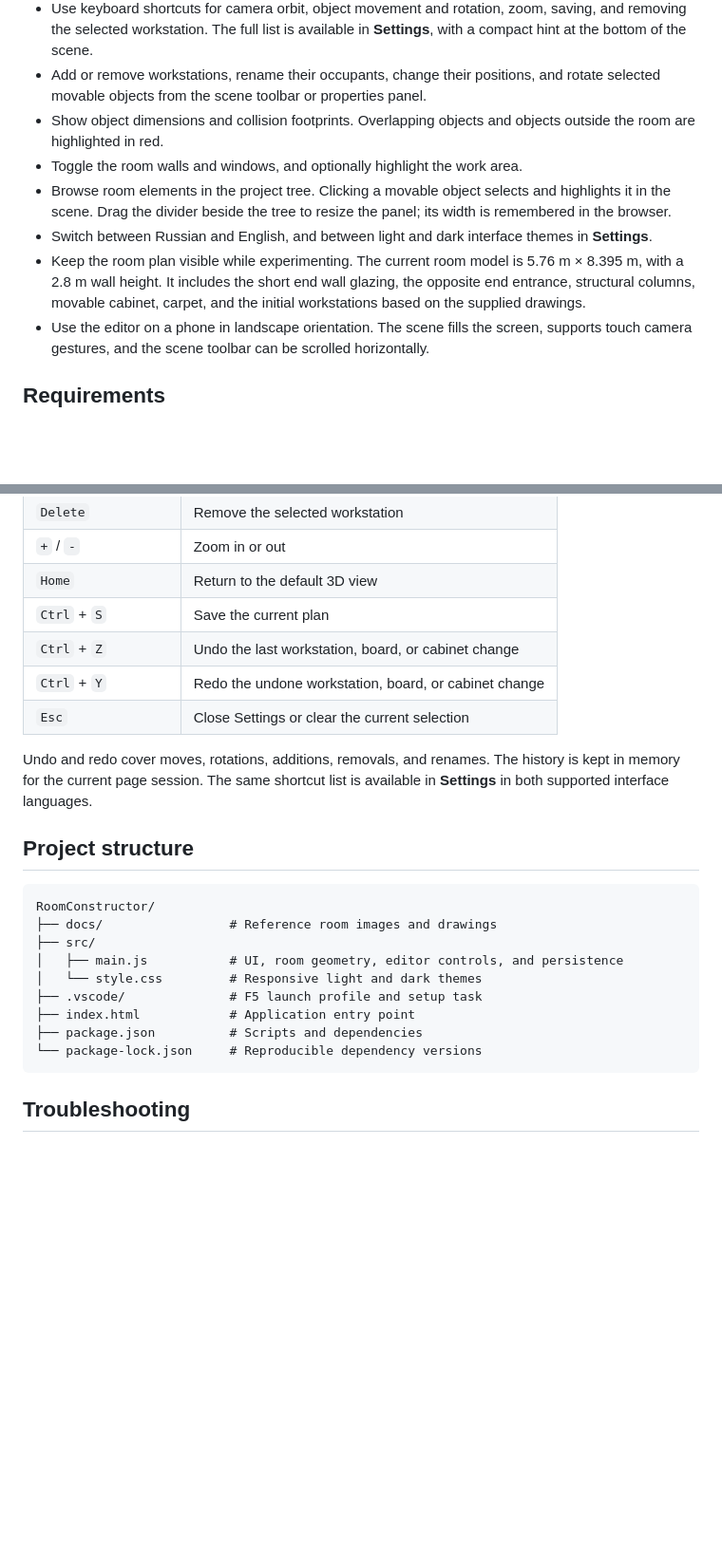
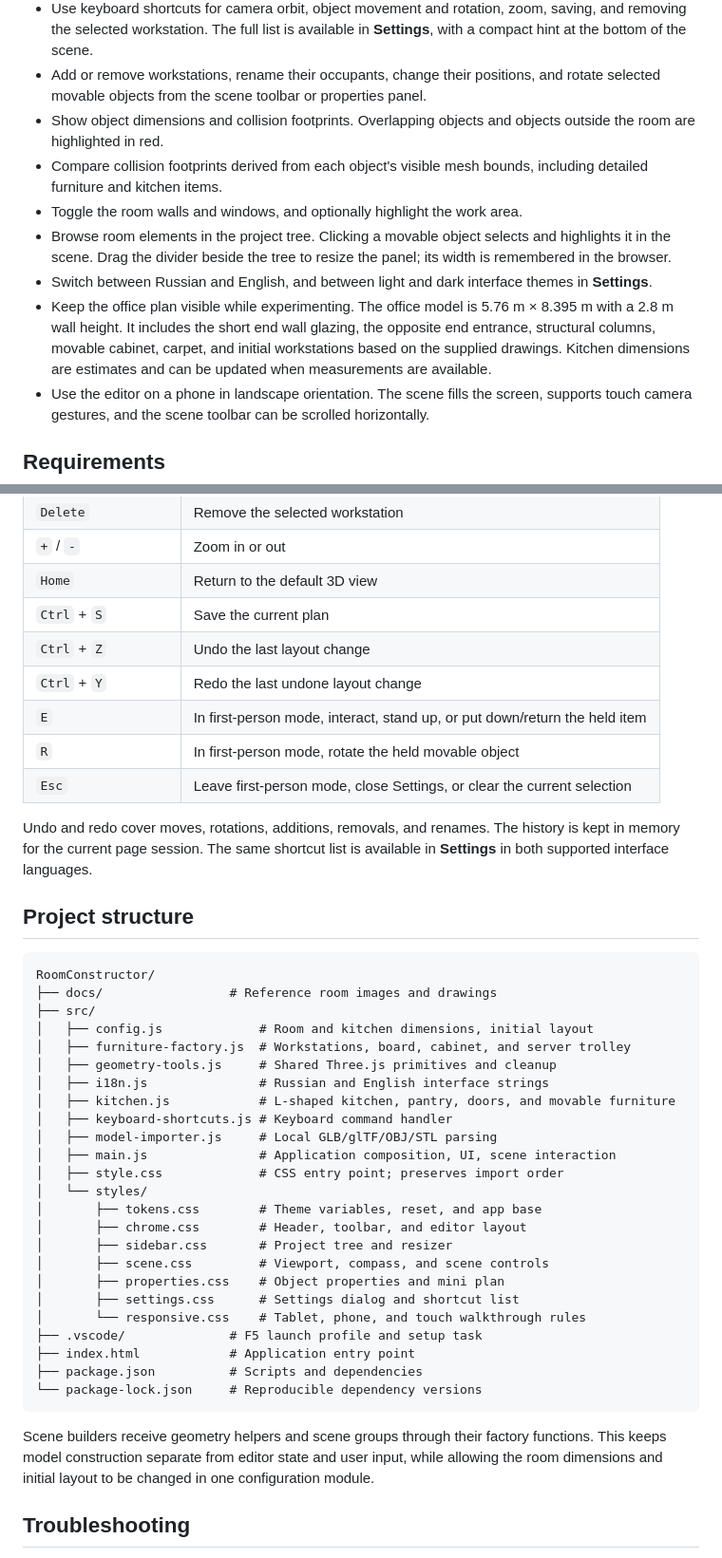
Before and after one commit to YuraDunaev/room-constructor, a Markdown page: README.md, 2 parts joined by grey strips. Shown at 95% size. GitHub-like rendering; blank space fills up the shorter version.

````diff
--- a/README.md
+++ b/README.md
@@ -23,10 +31,11 @@ The side plan keeps the real 5.76 m × 8.395 m room proportions. Its desk and ch
 - Use keyboard shortcuts for camera orbit, object movement and rotation, zoom, saving, and removing the selected workstation. The full list is available in **Settings**, with a compact hint at the bottom of the scene.
 - Add or remove workstations, rename their occupants, change their positions, and rotate selected movable objects from the scene toolbar or properties panel.
 - Show object dimensions and collision footprints. Overlapping objects and objects outside the room are highlighted in red.
+- Compare collision footprints derived from each object's visible mesh bounds, including detailed furniture and kitchen items.
 - Toggle the room walls and windows, and optionally highlight the work area.
 - Browse room elements in the project tree. Clicking a movable object selects and highlights it in the scene. Drag the divider beside the tree to resize the panel; its width is remembered in the browser.
 - Switch between Russian and English, and between light and dark interface themes in **Settings**.
-- Keep the room plan visible while experimenting. The current room model is 5.76 m × 8.395 m, with a 2.8 m wall height. It includes the short end wall glazing, the opposite end entrance, structural columns, movable cabinet, carpet, and the initial workstations based on the supplied drawings.
+- Keep the office plan visible while experimenting. The office model is 5.76 m × 8.395 m with a 2.8 m wall height. It includes the short end wall glazing, the opposite end entrance, structural columns, movable cabinet, carpet, and initial workstations based on the supplied drawings. Kitchen dimensions are estimates and can be updated when measurements are available.
 - Use the editor on a phone in landscape orientation. The scene fills the screen, supports touch camera gestures, and the scene toolbar can be scrolled horizontally.
 
 ## Requirements
@@ -101,9 +111,11 @@ Then open the address printed by Vite Preview. The `dist/` folder is generated o
 | `+` / `-` | Zoom in or out |
 | `Home` | Return to the default 3D view |
 | `Ctrl` + `S` | Save the current plan |
-| `Ctrl` + `Z` | Undo the last workstation, board, or cabinet change |
-| `Ctrl` + `Y` | Redo the undone workstation, board, or cabinet change |
-| `Esc` | Close Settings or clear the current selection |
+| `Ctrl` + `Z` | Undo the last layout change |
+| `Ctrl` + `Y` | Redo the last undone layout change |
+| `E` | In first-person mode, interact, stand up, or put down/return the held item |
+| `R` | In first-person mode, rotate the held movable object |
+| `Esc` | Leave first-person mode, close Settings, or clear the current selection |
 
 Undo and redo cover moves, rotations, additions, removals, and renames. The history is kept in memory for the current page session. The same shortcut list is available in **Settings** in both supported interface languages.
 
@@ -113,13 +125,30 @@ Undo and redo cover moves, rotations, additions, removals, and renames. The hist
 RoomConstructor/
 ├── docs/                 # Reference room images and drawings
 ├── src/
-│   ├── main.js           # UI, room geometry, editor controls, and persistence
-│   └── style.css         # Responsive light and dark themes
+│   ├── config.js             # Room and kitchen dimensions, initial layout
+│   ├── furniture-factory.js  # Workstations, board, cabinet, and server trolley
+│   ├── geometry-tools.js     # Shared Three.js primitives and cleanup
+│   ├── i18n.js               # Russian and English interface strings
+│   ├── kitchen.js            # L-shaped kitchen, pantry, doors, and movable furniture
+│   ├── keyboard-shortcuts.js # Keyboard command handler
+│   ├── model-importer.js     # Local GLB/glTF/OBJ/STL parsing
+│   ├── main.js               # Application composition, UI, scene interaction
+│   ├── style.css             # CSS entry point; preserves import order
+│   └── styles/
+│       ├── tokens.css        # Theme variables, reset, and app base
+│       ├── chrome.css        # Header, toolbar, and editor layout
+│       ├── sidebar.css       # Project tree and resizer
+│       ├── scene.css         # Viewport, compass, and scene controls
+│       ├── properties.css    # Object properties and mini plan
+│       ├── settings.css      # Settings dialog and shortcut list
+│       └── responsive.css    # Tablet, phone, and touch walkthrough rules
 ├── .vscode/              # F5 launch profile and setup task
 ├── index.html            # Application entry point
 ├── package.json          # Scripts and dependencies
 └── package-lock.json     # Reproducible dependency versions
 ```
+
+Scene builders receive geometry helpers and scene groups through their factory functions. This keeps model construction separate from editor state and user input, while allowing the room dimensions and initial layout to be changed in one configuration module.
 
 ## Troubleshooting
 
````
Also changed, not shown: other parts of README.md (+14 -5 lines), docs/screenshots/office-layout.png, docs/screenshots/office-plan-detail.png, 16 other files.
